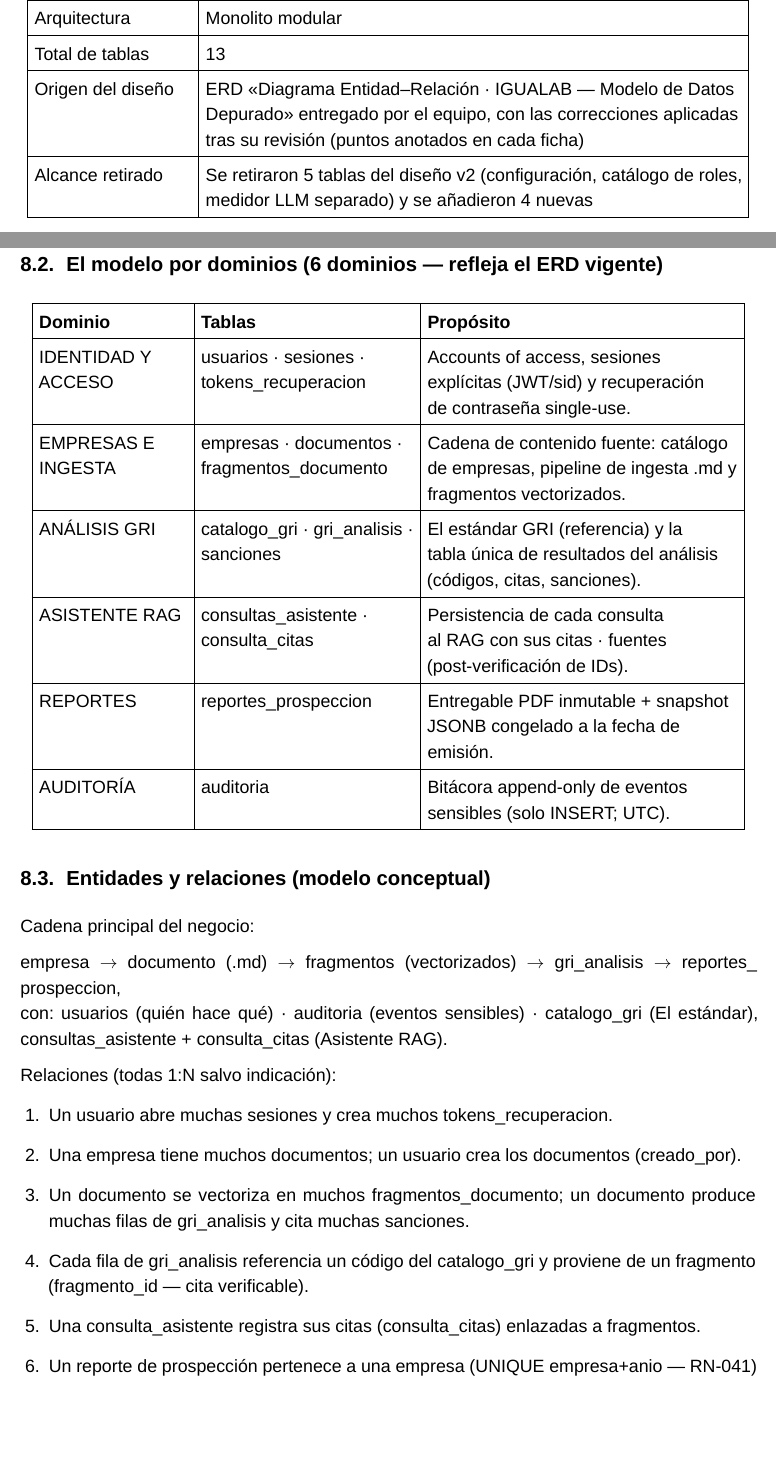
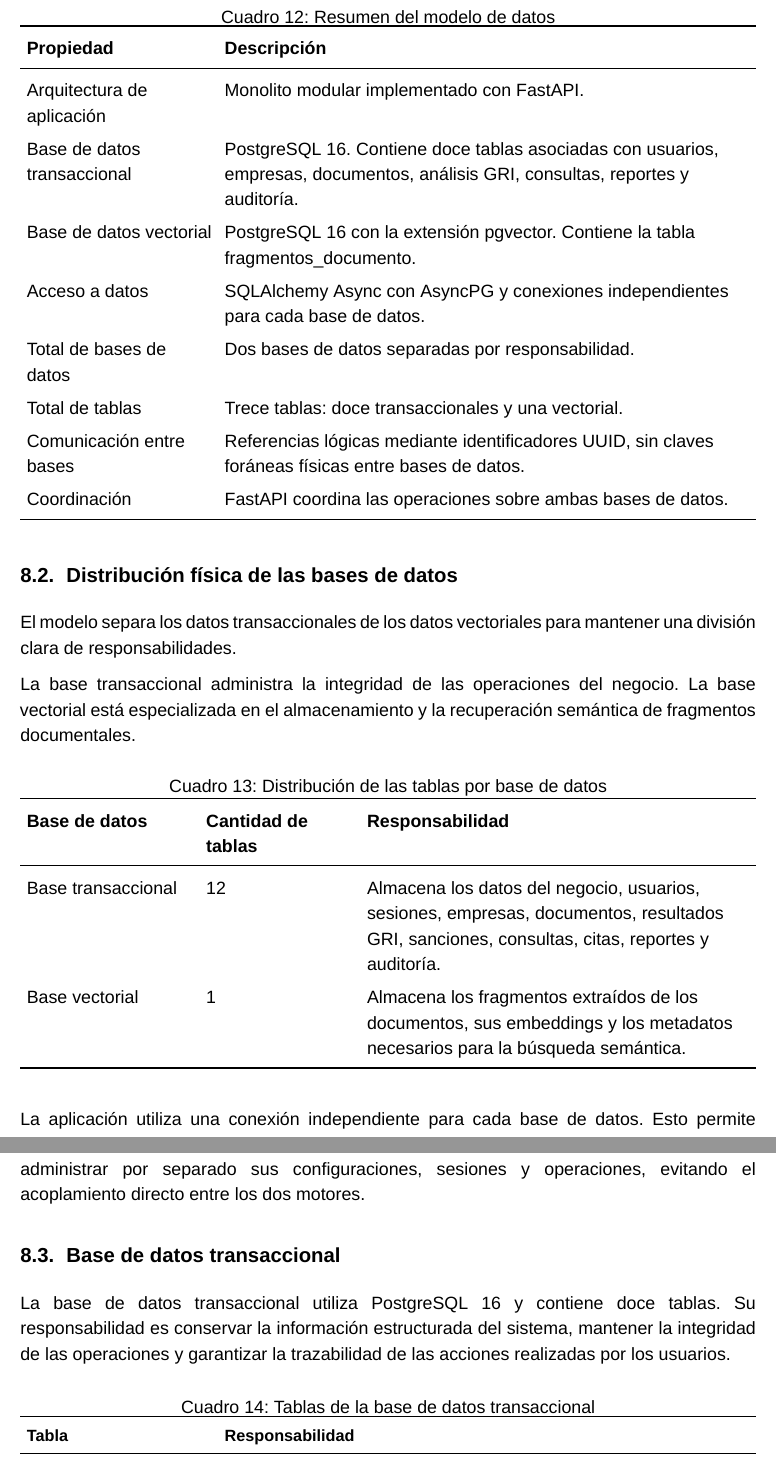
Before and after one commit to lFunkwnon01/igualab_md, a LaTeX document (01-Mockups-y-Propuestas/analisis-diseno-latex/main.tex, which reads 01-Mockups-y-Propuestas/analisis-diseno-latex/s08-13.tex): two parts of pages 53 and 54 of 67 before the commit and two parts of pages 54 and 55 of 69 after it, joined at a grey line, cut at the place of the change, the shorter picture padded with empty space. Compiled offline with XeLaTeX.

Commit message:
modificaciones al documento de analisis y diseño

```diff
--- a/01-Mockups-y-Propuestas/analisis-diseno-latex/main.tex
+++ b/01-Mockups-y-Propuestas/analisis-diseno-latex/main.tex
@@ -15,6 +15,8 @@
 \usepackage{tabularx}
 \usepackage{colortbl}
 \usepackage{makecell}
+\usepackage{booktabs}
+\usepackage{lscape}
 \usepackage{fancyhdr}
 \usepackage{titlesec}
 \usepackage{titletoc}
--- a/01-Mockups-y-Propuestas/analisis-diseno-latex/s08-13.tex
+++ b/01-Mockups-y-Propuestas/analisis-diseno-latex/s08-13.tex
@@ -7,0 +34,210 @@
+\begin{table}[H]
+\centering
+\caption{Resumen del modelo de datos}
+\label{tab:resumen-modelo-datos}
+\renewcommand{\arraystretch}{1.3}
+\begin{tabularx}{\textwidth}{
+    >{\raggedright\arraybackslash}p{4cm}
+    >{\raggedright\arraybackslash}X
+}
+\toprule
+\textbf{Propiedad} & \textbf{Descripción} \\
+\midrule
+
+Arquitectura de aplicación
+&
+Monolito modular implementado con FastAPI.
+\\
+
+Base de datos transaccional
+&
+PostgreSQL 16. Contiene doce tablas asociadas con usuarios, empresas,
+documentos, análisis GRI, consultas, reportes y auditoría.
+\\
+
+Base de datos vectorial
+&
+PostgreSQL 16 con la extensión pgvector. Contiene la tabla
+fragmentos\_documento.
+\\
+
+Acceso a datos
+&
+SQLAlchemy Async con AsyncPG y conexiones independientes para cada
+base de datos.
+\\
+
+Total de bases de datos
+&
+Dos bases de datos separadas por responsabilidad.
+\\
+
+Total de tablas
+&
+Trece tablas: doce transaccionales y una vectorial.
+\\
+
+Comunicación entre bases
+&
+Referencias lógicas mediante identificadores UUID, sin claves foráneas
+físicas entre bases de datos.
+\\
+
+Coordinación
+&
+FastAPI coordina las operaciones sobre ambas bases de datos.
+\\
+
+\bottomrule
+\end{tabularx}
+\end{table}
+
+
+% ---------------------------------------------------------
+% 8.2
+% ---------------------------------------------------------
+
+\subsection{Distribución física de las bases de datos}
+
+El modelo separa los datos transaccionales de los datos vectoriales para
+mantener una división clara de responsabilidades.
+
+La base transaccional administra la integridad de las operaciones del
+negocio. La base vectorial está especializada en el almacenamiento y la
+recuperación semántica de fragmentos documentales.
+
+\begin{table}[H]
+\centering
+\caption{Distribución de las tablas por base de datos}
+\label{tab:distribucion-bases-datos}
+\renewcommand{\arraystretch}{1.3}
+\begin{tabularx}{\textwidth}{
+    >{\raggedright\arraybackslash}p{3.6cm}
+    >{\raggedright\arraybackslash}p{3.2cm}
+    >{\raggedright\arraybackslash}X
+}
+\toprule
+\textbf{Base de datos} &
+\textbf{Cantidad de tablas} &
+\textbf{Responsabilidad}
+\\
+\midrule
+
+Base transaccional
+&
+12
+&
+Almacena los datos del negocio, usuarios, sesiones, empresas,
+documentos, resultados GRI, sanciones, consultas, citas, reportes
+y auditoría.
+\\
+
+Base vectorial
+&
+1
+&
+Almacena los fragmentos extraídos de los documentos, sus embeddings
+y los metadatos necesarios para la búsqueda semántica.
+\\
+
+\bottomrule
+\end{tabularx}
+\end{table}
+
+La aplicación utiliza una conexión independiente para cada base de datos.
+Esto permite administrar por separado sus configuraciones, sesiones y
+operaciones, evitando el acoplamiento directo entre los dos motores.
+
+
+% ---------------------------------------------------------
+% 8.3
+% ---------------------------------------------------------
+
+\subsection{Base de datos transaccional}
+
+La base de datos transaccional utiliza PostgreSQL 16 y contiene doce tablas.
+Su responsabilidad es conservar la información estructurada del sistema,
+mantener la integridad de las operaciones y garantizar la trazabilidad de
+las acciones realizadas por los usuarios.
+
+\begin{table}[H]
+\centering
+\caption{Tablas de la base de datos transaccional}
+\label{tab:tablas-transaccionales}
+\renewcommand{\arraystretch}{1.25}
+\small
+\begin{tabularx}{\textwidth}{
+    >{\raggedright\arraybackslash}p{4cm}
+    >{\raggedright\arraybackslash}X
+}
+\toprule
+\textbf{Tabla} & \textbf{Responsabilidad} \\
+\midrule
+
+usuarios
+&
+Almacena las cuentas, credenciales, roles y estados de acceso.
+\\
+
+sesiones
+&
+Registra las sesiones iniciadas y permite controlar su actividad,
+expiración y revocación.
+\\
+
+tokens\_recuperacion
+&
+Almacena los tokens utilizados para la recuperación de contraseña.
+\\
+
+empresas
+&
+Mantiene el catálogo de empresas y su sector económico.
+\\
+
+documentos
+&
+Registra los documentos cargados, su empresa, año, tipo, hash y estado
+de procesamiento.
+\\
+
+catalogo\_gri
+&
+Contiene el catálogo corporativo versionado de códigos GRI evaluables.
+\\
+
+gri\_analisis
+&
+Almacena los códigos GRI detectados, sus citas y el estado asignado
+manualmente por el Administrador.
+\\
+
+sanciones
+&
+Registra las sanciones económicas identificadas en los documentos.
+\\
+
+consultas\_asistente
+&
+Conserva las preguntas, respuestas y el contexto de las consultas
+realizadas al asistente RAG.
+\\
+
+consulta\_citas
+&
+Relaciona cada consulta con los fragmentos utilizados como evidencia.
+\\
+
+reportes\_prospeccion
+&
+Almacena los reportes PDF generados y la instantánea de los datos
+utilizados para producirlos.
+\\
+
+auditoria
+&
+Registra los eventos sensibles del sistema con fines de trazabilidad.
+\\
+
+\bottomrule
+\end{tabularx}
@@ -17,9 +379,0 @@ Driver / acceso & AsyncPG (motor async de SQLAlchemy hacia PostgreSQL) \\
-Arquitectura & Monolito modular \\
-\hline
-Total de tablas & 13 \\
-\hline
-Origen del diseño & ERD «Diagrama Entidad--Relación · IGUALAB --- Modelo de Datos Depurado» entregado por el equipo, con las correcciones aplicadas tras su revisión (puntos anotados en cada ficha) \\
-\hline
-Alcance retirado & Se retiraron 5 tablas del diseño v2 (configuración, catálogo de roles, medidor LLM separado) y se añadieron 4 nuevas \\
-\hline
-\end{tabular}
@@ -26,25 +389,4 @@ Alcance retirado & Se retiraron 5 tablas del diseño v2 (configuración, catálo
 \end{center}
 
-\subsection{El modelo por dominios (6 dominios --- refleja el ERD vigente)}
-\begin{center}
-\begin{tabular}{|L{3.2cm}|L{4.6cm}|L{6.7cm}|}
-\hline
-\thd{Dominio} & \thd{Tablas} & \thd{Propósito} \\
-\hline
-IDENTIDAD Y ACCESO & usuarios · sesiones · tokens\_recuperacion & Accounts of access, sesiones explícitas (JWT/sid) y recuperación de contraseña single-use. \\
-\hline
-EMPRESAS E INGESTA & empresas · documentos · fragmentos\_documento & Cadena de contenido fuente: catálogo de empresas, pipeline de ingesta .md y fragmentos vectorizados. \\
-\hline
-ANÁLISIS GRI & catalogo\_gri · gri\_analisis · sanciones & El estándar GRI (referencia) y la tabla única de resultados del análisis (códigos, citas, sanciones). \\
-\hline
-ASISTENTE RAG & consultas\_asistente · consulta\_citas & Persistencia de cada consulta al RAG con sus citas · fuentes (post-verificación de IDs). \\
-\hline
-REPORTES & reportes\_prospeccion & Entregable PDF inmutable + snapshot JSONB congelado a la fecha de emisión. \\
-\hline
-AUDITORÍA & auditoria & Bitácora append-only de eventos sensibles (solo INSERT; UTC). \\
-\hline
-\end{tabular}
-\end{center}
+Las principales relaciones del modelo son:
 
-\subsection{Entidades y relaciones (modelo conceptual)}
-Cadena principal del negocio:
@@ -51,14 +396,6 @@ Cadena principal del negocio:
 
-\noindent empresa $\rightarrow$ documento (.md) $\rightarrow$ fragmentos (vectorizados) $\rightarrow$ gri\_analisis $\rightarrow$ reportes\_prospeccion,\\
-con: usuarios (quién hace qué) · auditoria (eventos sensibles) · catalogo\_gri (El estándar), consultas\_asistente + consulta\_citas (Asistente RAG).
+    \item Una empresa puede tener muchos documentos asociados.
 
-Relaciones (todas 1:N salvo indicación):
+    \item Un usuario con rol SuperAdmin puede registrar múltiples
+    documentos.
 
-\begin{enumerate}[leftmargin=1.6em,itemsep=2pt,topsep=2pt]
-  \item Un usuario abre muchas sesiones y crea muchos tokens\_recuperacion.
-  \item Una empresa tiene muchos documentos; un usuario crea los documentos (creado\_por).
-  \item Un documento se vectoriza en muchos fragmentos\_documento; un documento produce muchas filas de gri\_analisis y cita muchas sanciones.
-  \item Cada fila de gri\_analisis referencia un código del catalogo\_gri y proviene de un fragmento (fragmento\_id --- cita verificable).
-  \item Una consulta\_asistente registra sus citas (consulta\_citas) enlazadas a fragmentos.
-  \item Un reporte de prospección pertenece a una empresa (UNIQUE empresa+anio --- RN-041) y congela su snapshot a la fecha de emisión.
-  \item Todo evento sensible registra auditoria (append-only; FK usuario/empresa NULL cuando aplica).
```
Also changed, not shown: 01-Mockups-y-Propuestas/analisis-diseno-latex/glosario.tex (+1 -1 lines), 01-Mockups-y-Propuestas/analisis-diseno-latex/rn.tex (+1 -1 lines), 01-Mockups-y-Propuestas/analisis-diseno-latex/s01-06.tex (+1 -1 lines), 01-Mockups-y-Propuestas/analisis-diseno-latex/main.pdf, 01-Mockups-y-Propuestas/analisis-diseno-latex/s08-13.tex (305 more changed lines), 7 other files.
